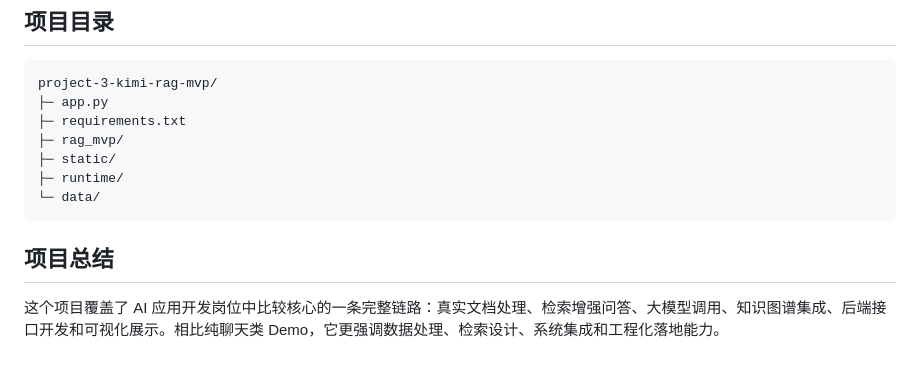
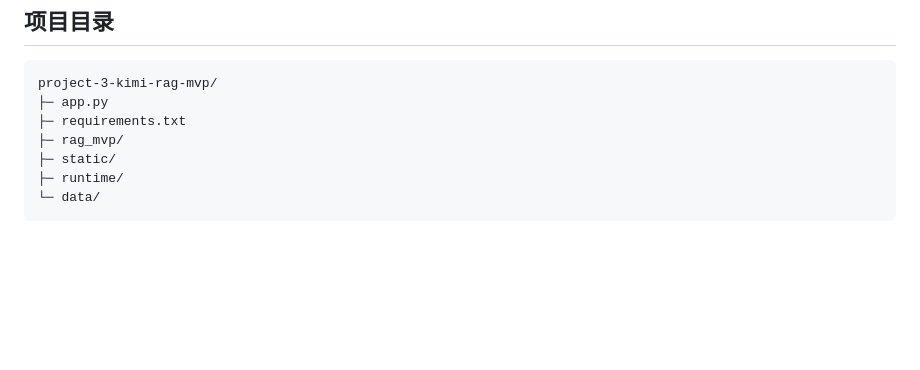
Before and after one commit to MKng-Z/CropRAG-Research-Assistant, a Markdown page: README.md, the part around the change. Drawn GitHub-style; blank space fills up the shorter version.

Commit message:
Remove README summary section

````diff
--- a/README.md
+++ b/README.md
@@ -151,7 +151,3 @@ project-3-kimi-rag-mvp/
 ├─ runtime/
 └─ data/
 ```
-
-## 项目总结
-
-这个项目覆盖了 AI 应用开发岗位中比较核心的一条完整链路：真实文档处理、检索增强问答、大模型调用、知识图谱集成、后端接口开发和可视化展示。相比纯聊天类 Demo，它更强调数据处理、检索设计、系统集成和工程化落地能力。
````
